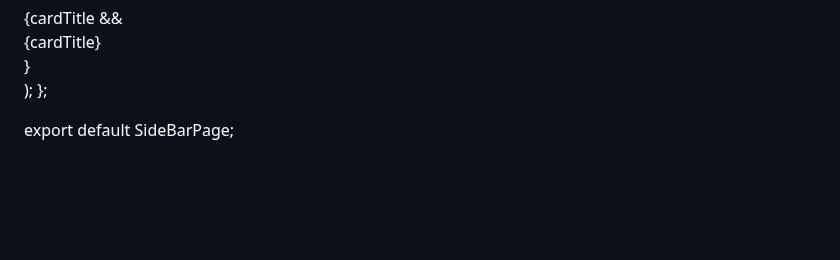
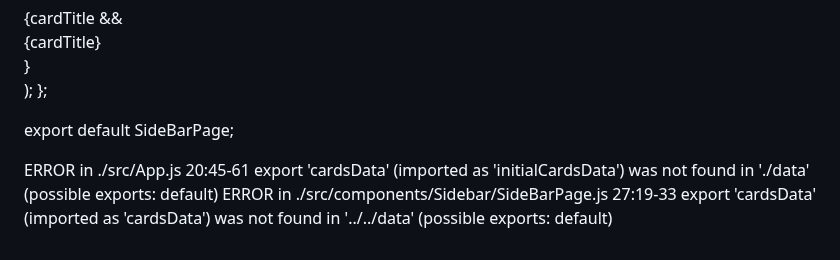
Before and after one commit to faizan4devloper/band-landing-page, a Markdown page: README.md, the part around the change. Drawn GitHub-style; blank space fills up the shorter version.

```diff
--- a/README.md
+++ b/README.md
@@ -294,3 +294,11 @@ const SideBarPage = () => {
 };
 
 export default SideBarPage;
+
+
+
+
+ERROR in ./src/App.js 20:45-61
+export 'cardsData' (imported as 'initialCardsData') was not found in './data' (possible exports: default)
+ERROR in ./src/components/Sidebar/SideBarPage.js 27:19-33
+export 'cardsData' (imported as 'cardsData') was not found in '../../data' (possible exports: default)
```
